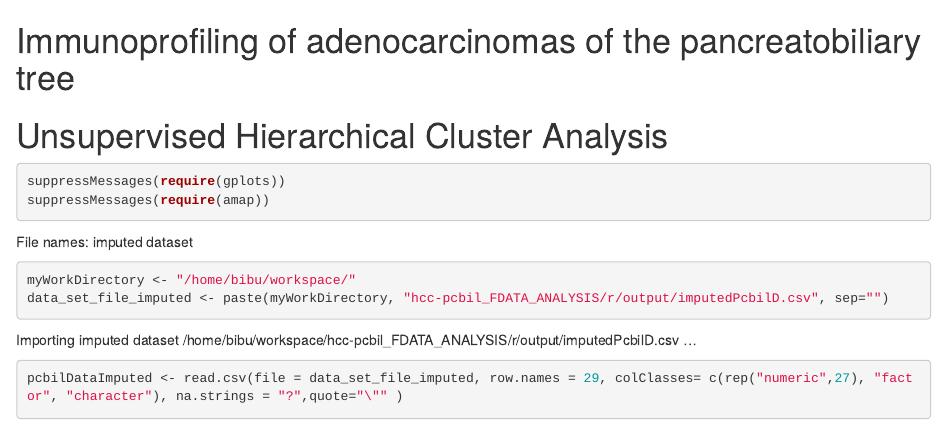
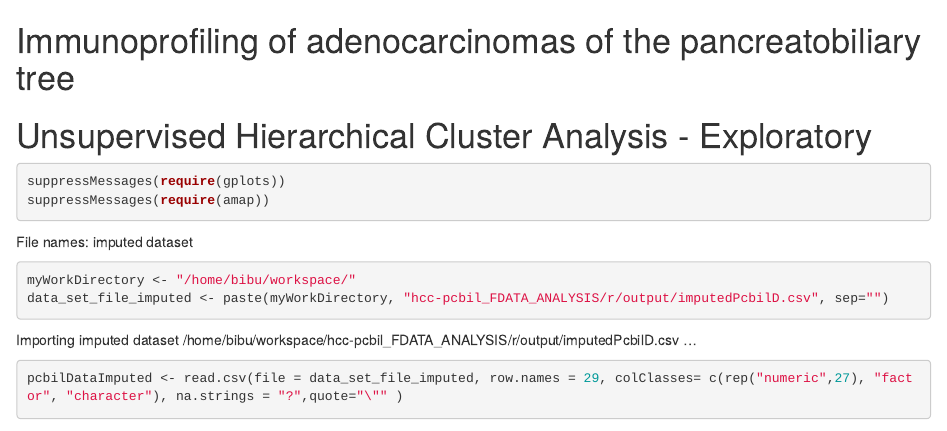
Before and after one commit to cfmoro/hccpcbilda, an R Markdown document (pcbil_ihc_uhca.Rmd): the page in a window 1100 px wide, from its top. Rendered offline with R 4.5, knitr and Pandoc, with nearby package versions; some code elsewhere in the file could not run offline.

Commit message:
Minial change

````diff
--- a/pcbil_ihc_uhca.Rmd
+++ b/pcbil_ihc_uhca.Rmd
@@ -1,6 +1,6 @@
 Immunoprofiling of adenocarcinomas of the pancreatobiliary tree
 ===============================================================
-Unsupervised Hierarchical Cluster Analysis
+Unsupervised Hierarchical Cluster Analysis - Exploratory
 ===============================================================
 
 ```{r}
````
Also changed, not shown: pcbil_ihc_uhca.Rmd (1 more changed lines).
